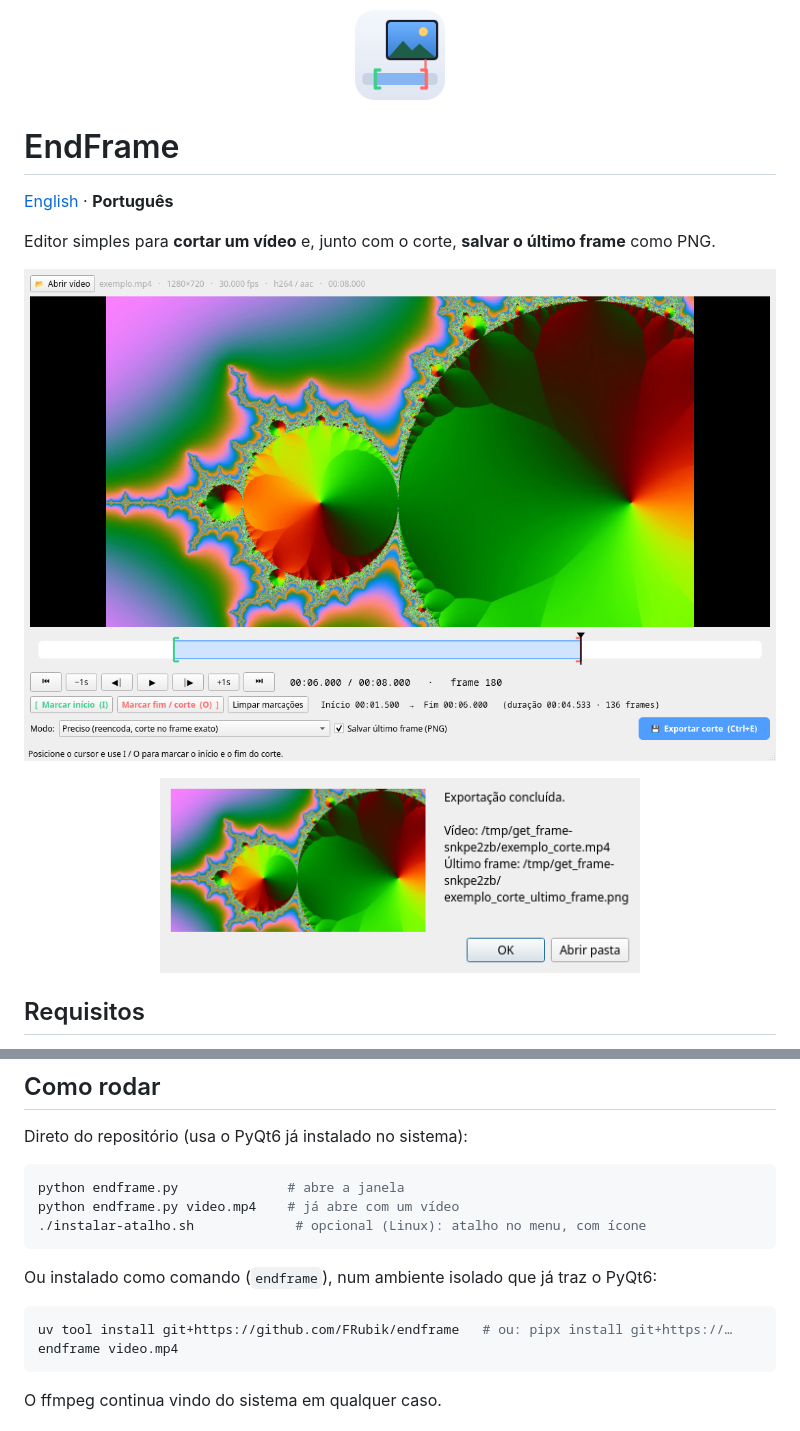
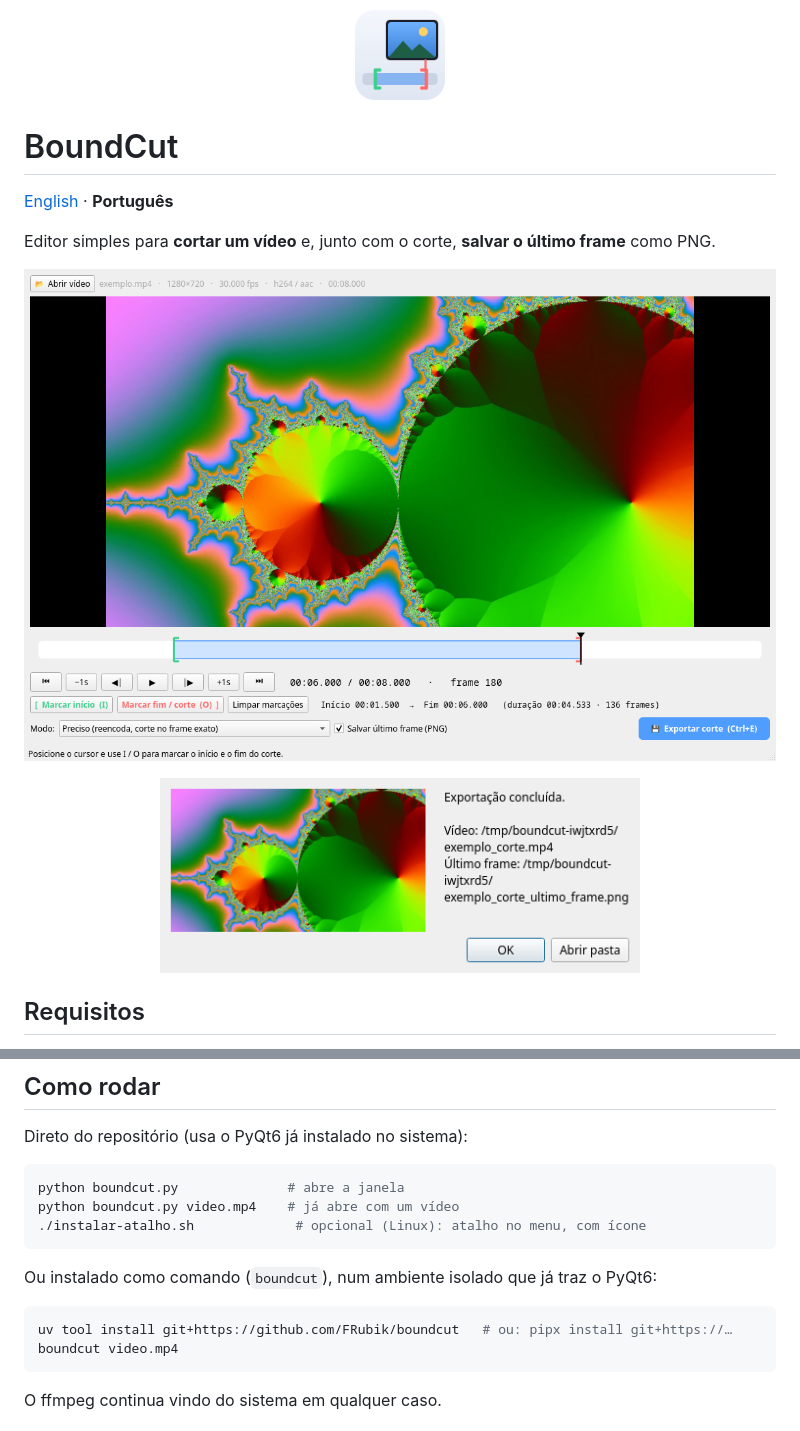
Before and after one commit to FRubik/boundcut, a Markdown page: README.pt-BR.md, 2 parts joined by grey strips. Rendered like a GitHub page; pictures changed too: assets/prints/exportado.png.

````diff
--- a/README.pt-BR.md
+++ b/README.pt-BR.md
@@ -1,6 +1,6 @@
 <p align="center"><img src="assets/icone-256.png" width="96" alt=""></p>
 
-# EndFrame
+# BoundCut
 
 [English](README.md) · **Português**
 
@@ -24,16 +24,16 @@ Em outros sistemas: `pip install PyQt6` e instale o ffmpeg pelo gerenciador de p
 Direto do repositório (usa o PyQt6 já instalado no sistema):
 
 ```bash
-python endframe.py              # abre a janela
-python endframe.py video.mp4    # já abre com um vídeo
+python boundcut.py              # abre a janela
+python boundcut.py video.mp4    # já abre com um vídeo
 ./instalar-atalho.sh             # opcional (Linux): atalho no menu, com ícone
 ```
 
-Ou instalado como comando (`endframe`), num ambiente isolado que já traz o PyQt6:
+Ou instalado como comando (`boundcut`), num ambiente isolado que já traz o PyQt6:
 
 ```bash
-uv tool install git+https://github.com/FRubik/endframe   # ou: pipx install git+https://…
-endframe video.mp4
+uv tool install git+https://github.com/FRubik/boundcut   # ou: pipx install git+https://…
+boundcut video.mp4
 ```
 
 O ffmpeg continua vindo do sistema em qualquer caso.
````
Also changed, not shown: other parts of README.pt-BR.md (+1 -1 lines), README.md (+7 -7 lines), 9 other files.
